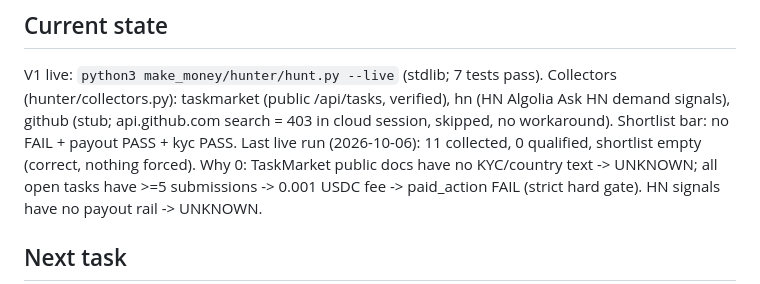
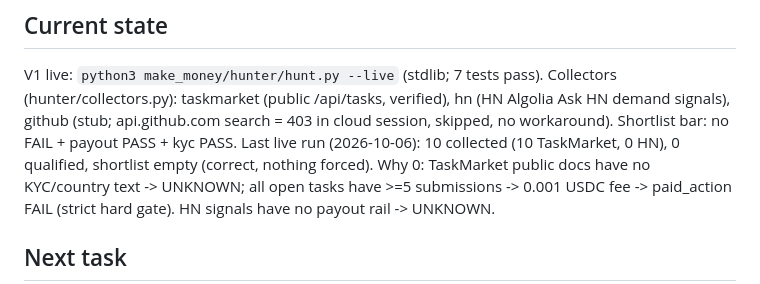
Before and after one commit to True-Xman/Win-Hackathon-, a Markdown page: make_money/HANDOFF.md, the part around the change. Rendered like a GitHub page.

Commit message:
HANDOFF: fix live-run count
Co-Authored-By: Claude Sonnet 5.5 <noreply@anthropic.com>
Claude-Session: https://claude.ai/code/session_01SzZX6ArM1Wav74NipJKkEw

```diff
--- a/make_money/HANDOFF.md
+++ b/make_money/HANDOFF.md
@@ -37,7 +37,7 @@ Facts only; the experiment's actions (wallet, withdrawal address, monitor routin
 
 ## Current state
 V1 live: `python3 make_money/hunter/hunt.py --live` (stdlib; 7 tests pass). Collectors (hunter/collectors.py): taskmarket (public /api/tasks, verified), hn (HN Algolia Ask HN demand signals), github (stub; api.github.com search = 403 in cloud session, skipped, no workaround).
-Shortlist bar: no FAIL + payout PASS + kyc PASS. Last live run (2026-10-06): 11 collected, 0 qualified, shortlist empty (correct, nothing forced).
+Shortlist bar: no FAIL + payout PASS + kyc PASS. Last live run (2026-10-06): 10 collected (10 TaskMarket, 0 HN), 0 qualified, shortlist empty (correct, nothing forced).
 Why 0: TaskMarket public docs have no KYC/country text -> UNKNOWN; all open tasks have >=5 submissions -> 0.001 USDC fee -> paid_action FAIL (strict hard gate). HN signals have no payout rail -> UNKNOWN.
 
 ## Next task
```
